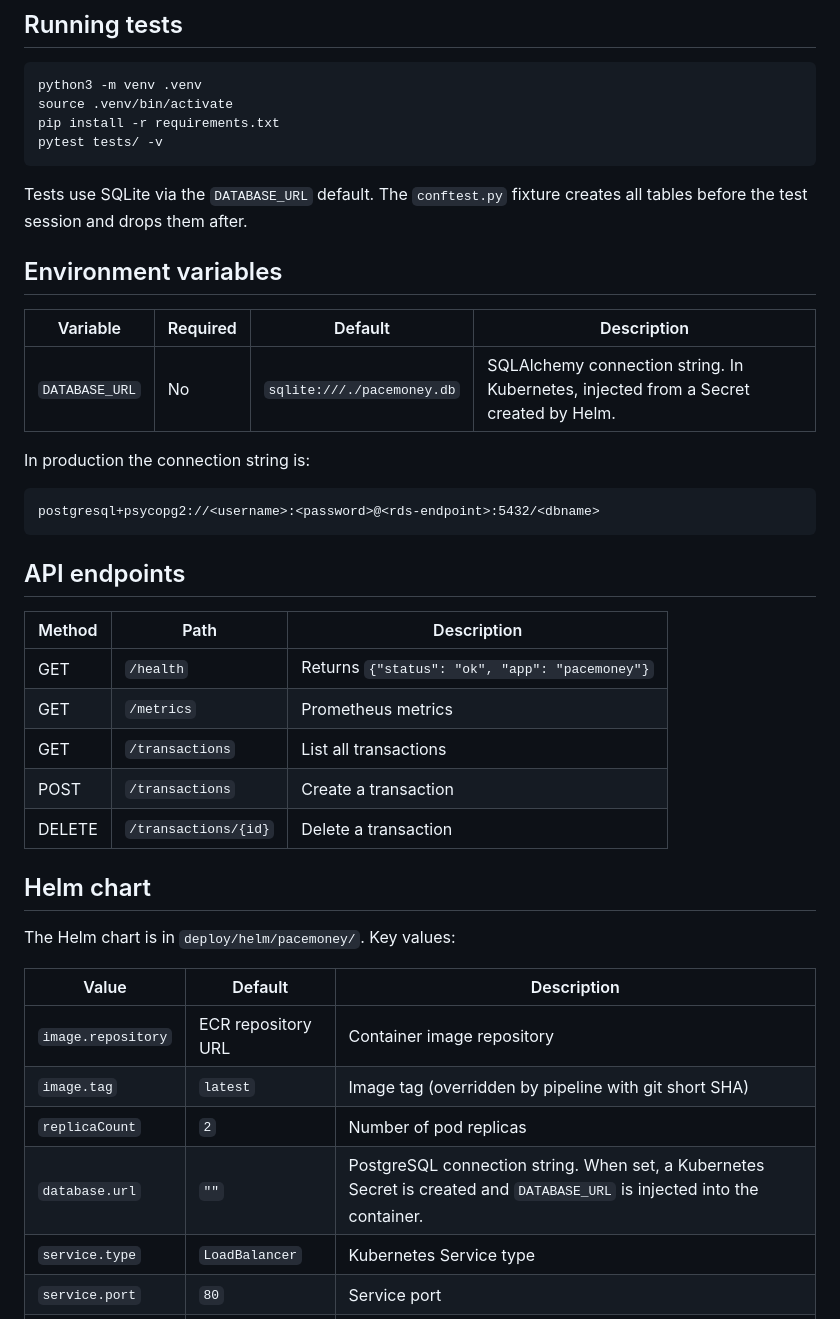
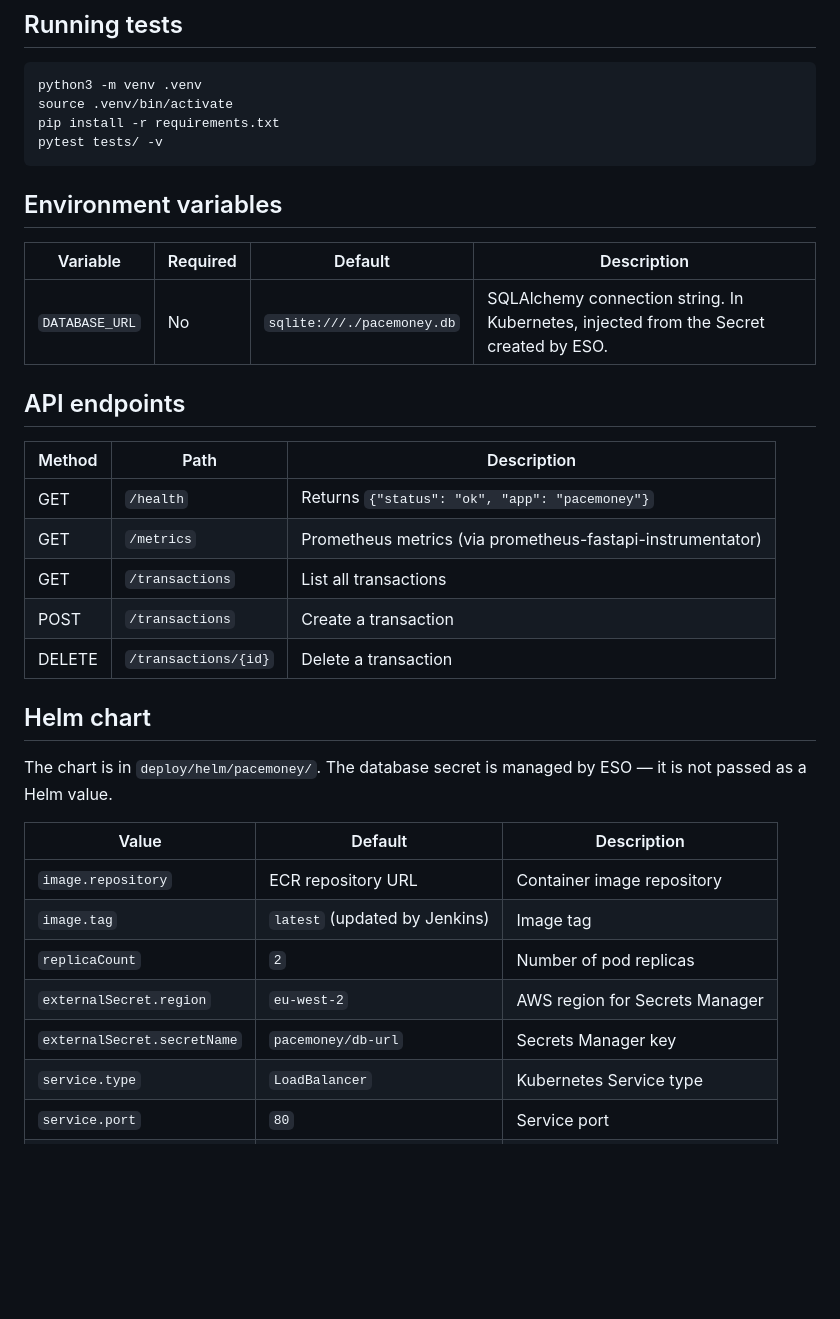
Before and after one commit to kloudways/pacemoney-app, a Markdown page: README.md, the part around one of its changes. GitHub-like rendering; blank space fills up the shorter version.

````diff
--- a/README.md
+++ b/README.md
@@ -50,40 +69,33 @@ pip install -r requirements.txt
 pytest tests/ -v
 ```
 
-Tests use SQLite via the `DATABASE_URL` default. The `conftest.py` fixture creates all tables before the test session and drops them after.
-
 ## Environment variables
 
 | Variable | Required | Default | Description |
 |----------|----------|---------|-------------|
-| `DATABASE_URL` | No | `sqlite:///./pacemoney.db` | SQLAlchemy connection string. In Kubernetes, injected from a Secret created by Helm. |
-
-In production the connection string is:
-
-```
-postgresql+psycopg2://<username>:<password>@<rds-endpoint>:5432/<dbname>
-```
+| `DATABASE_URL` | No | `sqlite:///./pacemoney.db` | SQLAlchemy connection string. In Kubernetes, injected from the Secret created by ESO. |
 
 ## API endpoints
 
 | Method | Path | Description |
 |--------|------|-------------|
 | GET | `/health` | Returns `{"status": "ok", "app": "pacemoney"}` |
-| GET | `/metrics` | Prometheus metrics |
+| GET | `/metrics` | Prometheus metrics (via prometheus-fastapi-instrumentator) |
 | GET | `/transactions` | List all transactions |
 | POST | `/transactions` | Create a transaction |
 | DELETE | `/transactions/{id}` | Delete a transaction |
 
 ## Helm chart
 
-The Helm chart is in `deploy/helm/pacemoney/`. Key values:
+The chart is in `deploy/helm/pacemoney/`. The database secret is managed by ESO — it is not passed as a Helm value.
 
 | Value | Default | Description |
 |-------|---------|-------------|
 | `image.repository` | ECR repository URL | Container image repository |
-| `image.tag` | `latest` | Image tag (overridden by pipeline with git short SHA) |
+| `image.tag` | `latest` (updated by Jenkins) | Image tag |
 | `replicaCount` | `2` | Number of pod replicas |
-| `database.url` | `""` | PostgreSQL connection string. When set, a Kubernetes Secret is created and `DATABASE_URL` is injected into the container. |
+| `externalSecret.region` | `eu-west-2` | AWS region for Secrets Manager |
+| `externalSecret.secretName` | `pacemoney/db-url` | Secrets Manager key |
 | `service.type` | `LoadBalancer` | Kubernetes Service type |
 | `service.port` | `80` | Service port |
 | `app.port` | `8000` | Container port |
````
Also changed, not shown: other parts of README.md (+54 -17 lines).
